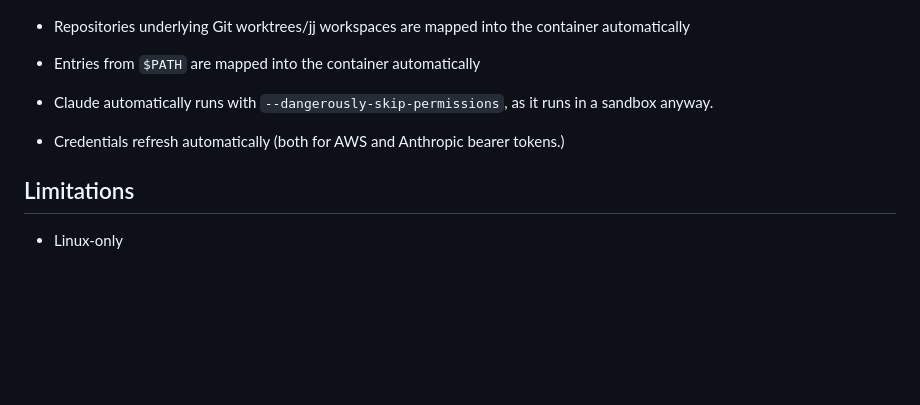
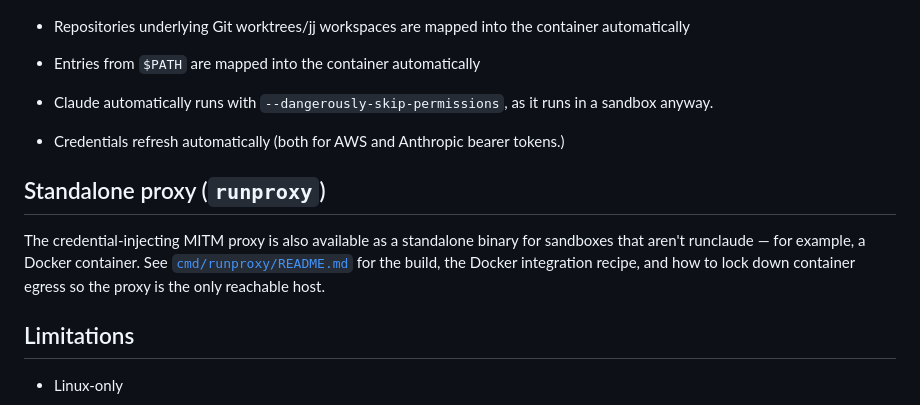
Before and after one commit to hanwen/runclaude, a Markdown page: README.md, the part around the change. Rendered like a GitHub page; blank space fills up the shorter version.

Commit message:
Move runproxy docs to cmd/runproxy/README.md and add Docker egress lockdown recipe

```diff
--- a/README.md
+++ b/README.md
@@ -86,6 +86,14 @@ It has no runtime dependencies and starts up in ~20ms.
 * Credentials refresh automatically (both for AWS and Anthropic bearer
   tokens.)
 
+## Standalone proxy (`runproxy`)
+
+The credential-injecting MITM proxy is also available as a standalone
+binary for sandboxes that aren't runclaude — for example, a Docker
+container. See [`cmd/runproxy/README.md`](cmd/runproxy/README.md) for
+the build, the Docker integration recipe, and how to lock down
+container egress so the proxy is the only reachable host.
+
 ## Limitations
 
 * Linux-only
```
Also changed, not shown: cmd/runproxy/README.md (added, +125 -0 lines).
